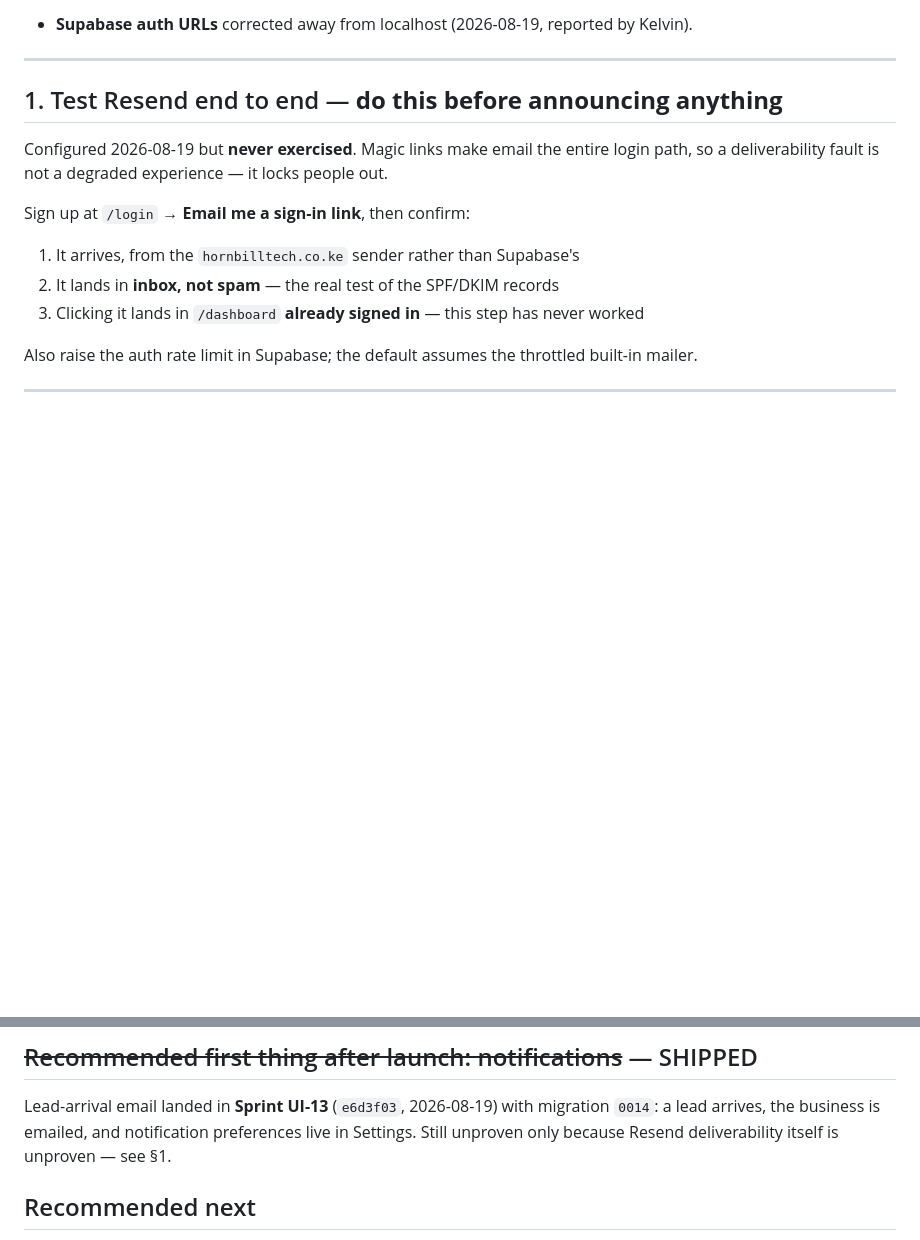
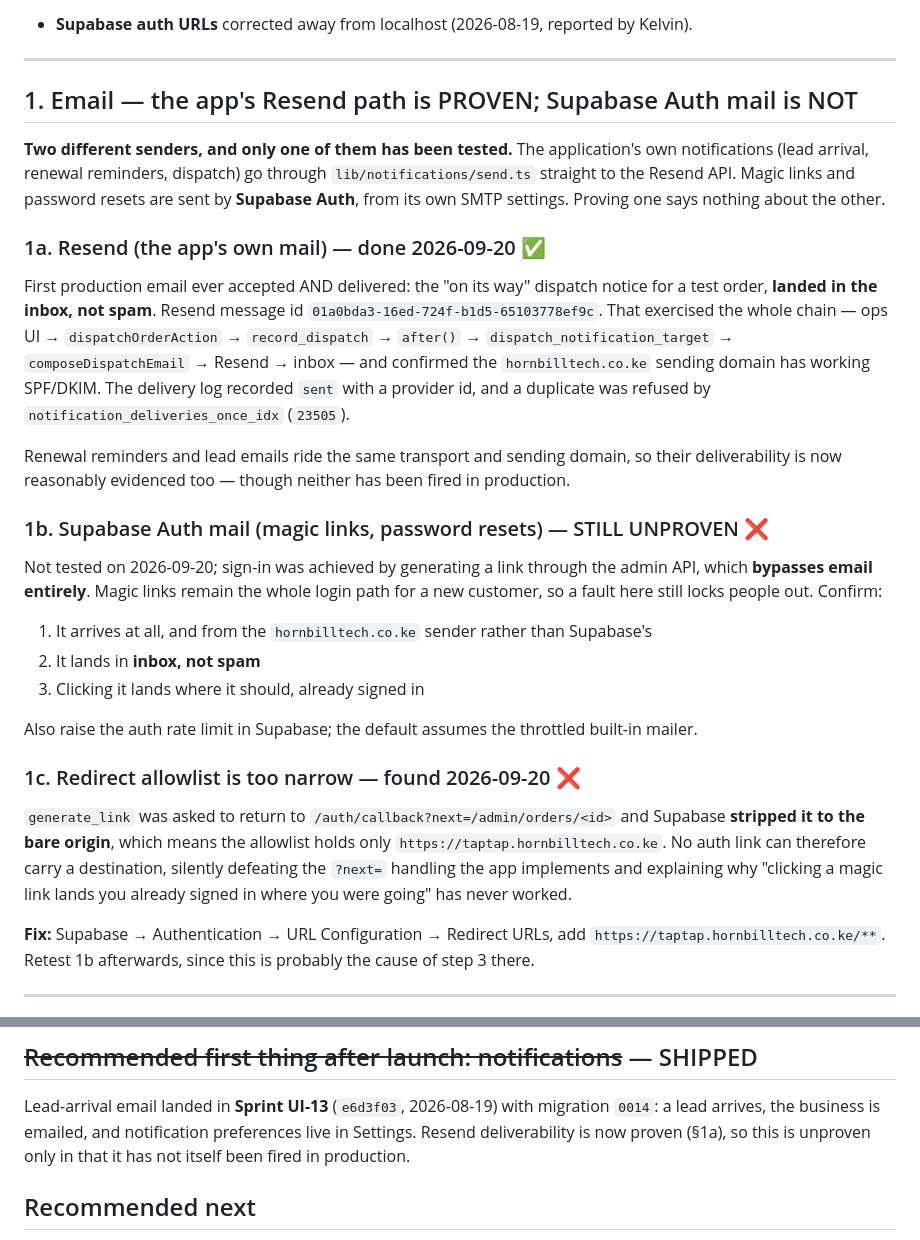
Before and after one commit to Kelvin-dev001/taptap, a Markdown page: docs/launch-checklist.md, 2 parts joined by grey strips. Drawn GitHub-style; blank space fills up the shorter version.

Commit message:
Prove the dispatch email delivers
The first production email TapTap has ever sent. A test order on the
owner's own account was dispatched through the live ops console and the
"on its way" notice landed in the inbox, not spam. That exercised the
whole chain in one go: the dispatch form, dispatchOrderAction,
record_dispatch, the after() hook, dispatch_notification_target,
composeDispatchEmail, Resend, and the recipient's inbox. SPF and DKIM on
the sending domain work.

The delivery log recorded sent with a provider id, and a second row for
the same order was refused by notification_deliveries_once_idx, so the
idempotency claim is now evidenced rather than asserted. The audit trail
attributed the move to the staff member rather than to the system, which
is the thing order_events exists for.

The test order, its payment and its delivery row were deleted afterwards.
No identity was provisioned and no stock card was consumed: dispatching
from ready_for_dispatch has no binding gate, so the shelf was never
touched.

Two findings, neither in this sprint's code. Supabase Auth mail is a
different sender from the app's Resend path and is still unproven; sign-in
was achieved by generating a link through the admin API, which bypasses
email. And the Supabase redirect allowlist holds only the bare origin, so
no auth link can carry a destination and the app's ?next= handling is
silently defeated, which is likely why a magic link has never landed
anyone where they were going.

Co-Authored-By: Claude Opus 5 <noreply@anthropic.com>

```diff
--- a/docs/launch-checklist.md
+++ b/docs/launch-checklist.md
@@ -39,19 +39,48 @@ Production live and verified at `https://taptap.hornbilltech.co.ke`.
 
 ---
 
-## 1. Test Resend end to end — **do this before announcing anything**
+## 1. Email — the app's Resend path is PROVEN; Supabase Auth mail is NOT
 
-Configured 2026-08-19 but **never exercised**. Magic links make email the entire login
-path, so a deliverability fault is not a degraded experience — it locks people out.
+**Two different senders, and only one of them has been tested.** The application's own
+notifications (lead arrival, renewal reminders, dispatch) go through `lib/notifications/send.ts`
+straight to the Resend API. Magic links and password resets are sent by **Supabase Auth**, from
+its own SMTP settings. Proving one says nothing about the other.
 
-Sign up at `/login` → **Email me a sign-in link**, then confirm:
+### 1a. Resend (the app's own mail) — done 2026-09-20 ✅
 
-1. It arrives, from the `hornbilltech.co.ke` sender rather than Supabase's
-2. It lands in **inbox, not spam** — the real test of the SPF/DKIM records
-3. Clicking it lands in `/dashboard` **already signed in** — this step has never worked
+First production email ever accepted AND delivered: the "on its way" dispatch notice for a test
+order, **landed in the inbox, not spam**. Resend message id `01a0bda3-16ed-724f-b1d5-65103778ef9c`.
+That exercised the whole chain — ops UI → `dispatchOrderAction` → `record_dispatch` → `after()` →
+`dispatch_notification_target` → `composeDispatchEmail` → Resend → inbox — and confirmed the
+`hornbilltech.co.ke` sending domain has working SPF/DKIM. The delivery log recorded `sent` with a
+provider id, and a duplicate was refused by `notification_deliveries_once_idx` (`23505`).
 
-Also raise the auth rate limit in Supabase; the default assumes the throttled built-in
-mailer.
+Renewal reminders and lead emails ride the same transport and sending domain, so their
+deliverability is now reasonably evidenced too — though neither has been fired in production.
+
+### 1b. Supabase Auth mail (magic links, password resets) — STILL UNPROVEN ❌
+
+Not tested on 2026-09-20; sign-in was achieved by generating a link through the admin API,
+which **bypasses email entirely**. Magic links remain the whole login path for a new customer, so
+a fault here still locks people out. Confirm:
+
+1. It arrives at all, and from the `hornbilltech.co.ke` sender rather than Supabase's
+2. It lands in **inbox, not spam**
+3. Clicking it lands where it should, already signed in
+
+Also raise the auth rate limit in Supabase; the default assumes the throttled built-in mailer.
+
+### 1c. Redirect allowlist is too narrow — found 2026-09-20 ❌
+
+`generate_link` was asked to return to `/auth/callback?next=/admin/orders/<id>` and Supabase
+**stripped it to the bare origin**, which means the allowlist holds only
+`https://taptap.hornbilltech.co.ke`. No auth link can therefore carry a destination, silently
+defeating the `?next=` handling the app implements and explaining why "clicking a magic link
+lands you already signed in where you were going" has never worked.
+
+**Fix:** Supabase → Authentication → URL Configuration → Redirect URLs, add
+`https://taptap.hornbilltech.co.ke/**`. Retest 1b afterwards, since this is probably the cause
+of step 3 there.
 
 ---
 
@@ -151,7 +180,8 @@ The button is hidden until step 3, so it can never fail in front of a user.
 
 Lead-arrival email landed in **Sprint UI-13** (`e6d3f03`, 2026-08-19) with migration `0014`:
 a lead arrives, the business is emailed, and notification preferences live in Settings.
-Still unproven only because Resend deliverability itself is unproven — see §1.
+Resend deliverability is now proven (§1a), so this is unproven only in that it has not
+itself been fired in production.
 
 ## Recommended next
 
```
Also changed, not shown: docs/sprint-8a-stock-cards.md (+12 -3 lines).
